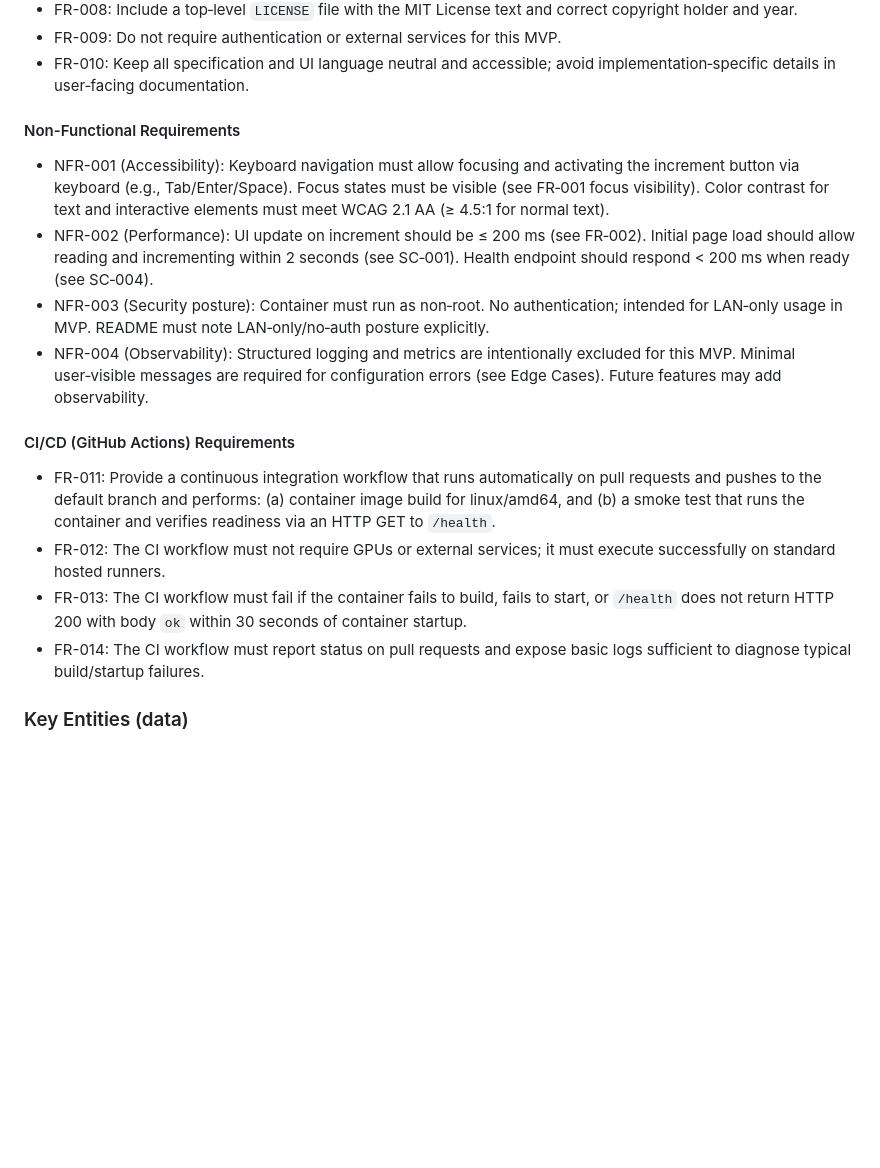
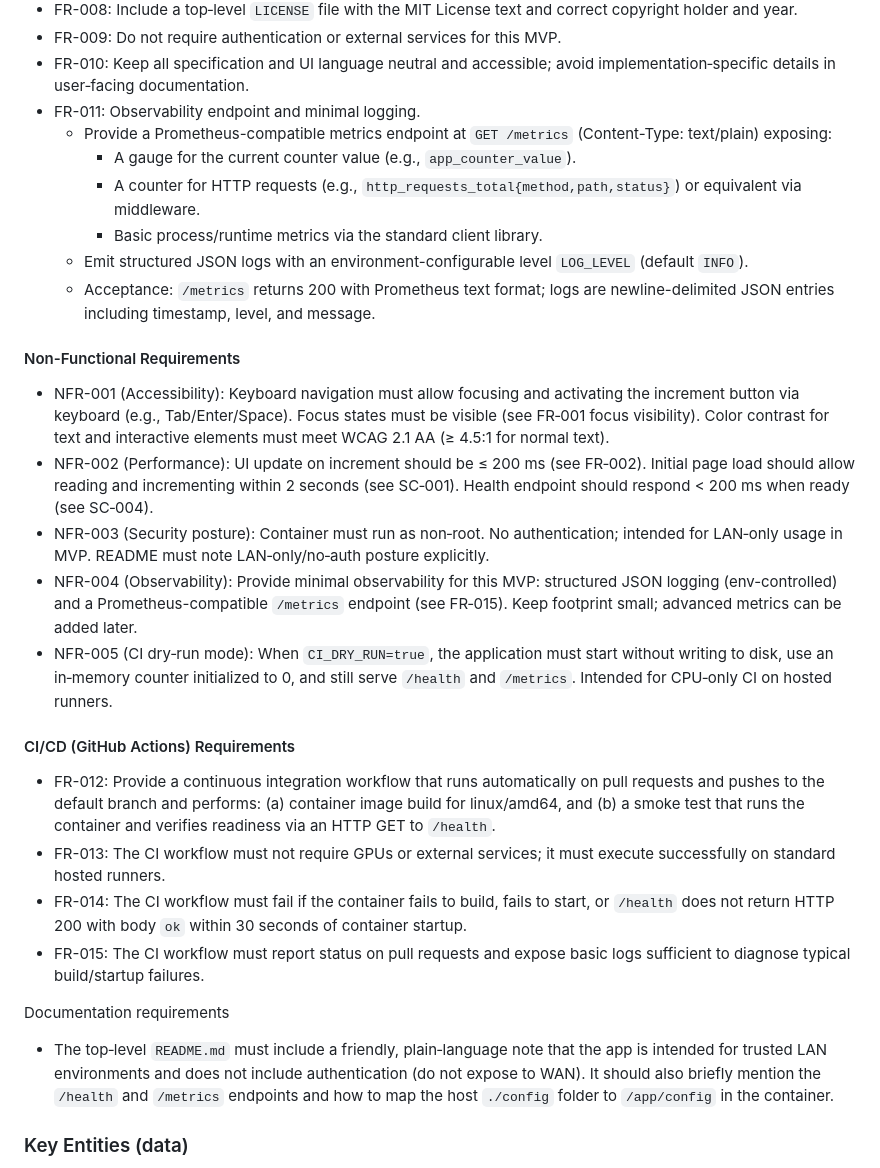
Before and after one commit to clsferguson/ProxiMeter, a Markdown page: specs/001-flask-hello-counter/spec.md, the part around the change. GitHub-like rendering; blank space fills up the shorter version.

Commit message:
feat: enhance observability and logging for Hello Counter MVP with Prometheus metrics and structured JSON logs

```diff
--- a/specs/001-flask-hello-counter/spec.md
+++ b/specs/001-flask-hello-counter/spec.md
@@ -81,20 +81,32 @@ Acceptance Scenarios:
 - FR-008: Include a top‑level `LICENSE` file with the MIT License text and correct copyright holder and year.
 - FR-009: Do not require authentication or external services for this MVP.
 - FR-010: Keep all specification and UI language neutral and accessible; avoid implementation‑specific details in user‑facing documentation.
+- FR-011: Observability endpoint and minimal logging.
+	- Provide a Prometheus-compatible metrics endpoint at `GET /metrics` (Content-Type: text/plain) exposing:
+		- A gauge for the current counter value (e.g., `app_counter_value`).
+		- A counter for HTTP requests (e.g., `http_requests_total{method,path,status}`) or equivalent via middleware.
+		- Basic process/runtime metrics via the standard client library.
+	- Emit structured JSON logs with an environment-configurable level `LOG_LEVEL` (default `INFO`).
+	- Acceptance: `/metrics` returns 200 with Prometheus text format; logs are newline-delimited JSON entries including timestamp, level, and message.
 
 #### Non-Functional Requirements
 
 - NFR-001 (Accessibility): Keyboard navigation must allow focusing and activating the increment button via keyboard (e.g., Tab/Enter/Space). Focus states must be visible (see FR‑001 focus visibility). Color contrast for text and interactive elements must meet WCAG 2.1 AA (≥ 4.5:1 for normal text).
 - NFR-002 (Performance): UI update on increment should be ≤ 200 ms (see FR‑002). Initial page load should allow reading and incrementing within 2 seconds (see SC‑001). Health endpoint should respond < 200 ms when ready (see SC‑004).
 - NFR-003 (Security posture): Container must run as non‑root. No authentication; intended for LAN‑only usage in MVP. README must note LAN‑only/no‑auth posture explicitly.
-- NFR-004 (Observability): Structured logging and metrics are intentionally excluded for this MVP. Minimal user‑visible messages are required for configuration errors (see Edge Cases). Future features may add observability.
+- NFR-004 (Observability): Provide minimal observability for this MVP: structured JSON logging (env-controlled) and a Prometheus-compatible `/metrics` endpoint (see FR‑015). Keep footprint small; advanced metrics can be added later.
+- NFR-005 (CI dry‑run mode): When `CI_DRY_RUN=true`, the application must start without writing to disk, use an in‑memory counter initialized to 0, and still serve `/health` and `/metrics`. Intended for CPU‑only CI on hosted runners.
 
 #### CI/CD (GitHub Actions) Requirements
 
-- FR-011: Provide a continuous integration workflow that runs automatically on pull requests and pushes to the default branch and performs: (a) container image build for linux/amd64, and (b) a smoke test that runs the container and verifies readiness via an HTTP GET to `/health`.
-- FR-012: The CI workflow must not require GPUs or external services; it must execute successfully on standard hosted runners.
-- FR-013: The CI workflow must fail if the container fails to build, fails to start, or `/health` does not return HTTP 200 with body `ok` within 30 seconds of container startup.
-- FR-014: The CI workflow must report status on pull requests and expose basic logs sufficient to diagnose typical build/startup failures.
+- FR-012: Provide a continuous integration workflow that runs automatically on pull requests and pushes to the default branch and performs: (a) container image build for linux/amd64, and (b) a smoke test that runs the container and verifies readiness via an HTTP GET to `/health`.
+- FR-013: The CI workflow must not require GPUs or external services; it must execute successfully on standard hosted runners.
+- FR-014: The CI workflow must fail if the container fails to build, fails to start, or `/health` does not return HTTP 200 with body `ok` within 30 seconds of container startup.
+- FR-015: The CI workflow must report status on pull requests and expose basic logs sufficient to diagnose typical build/startup failures.
+
+Documentation requirements
+
+- The top‑level `README.md` must include a friendly, plain‑language note that the app is intended for trusted LAN environments and does not include authentication (do not expose to WAN). It should also briefly mention the `/health` and `/metrics` endpoints and how to map the host `./config` folder to `/app/config` in the container.
 
 ### Key Entities (data)
 
```
Also changed, not shown: specs/001-flask-hello-counter/plan.md (+6 -6 lines), specs/001-flask-hello-counter/tasks.md (+7 -4 lines).
